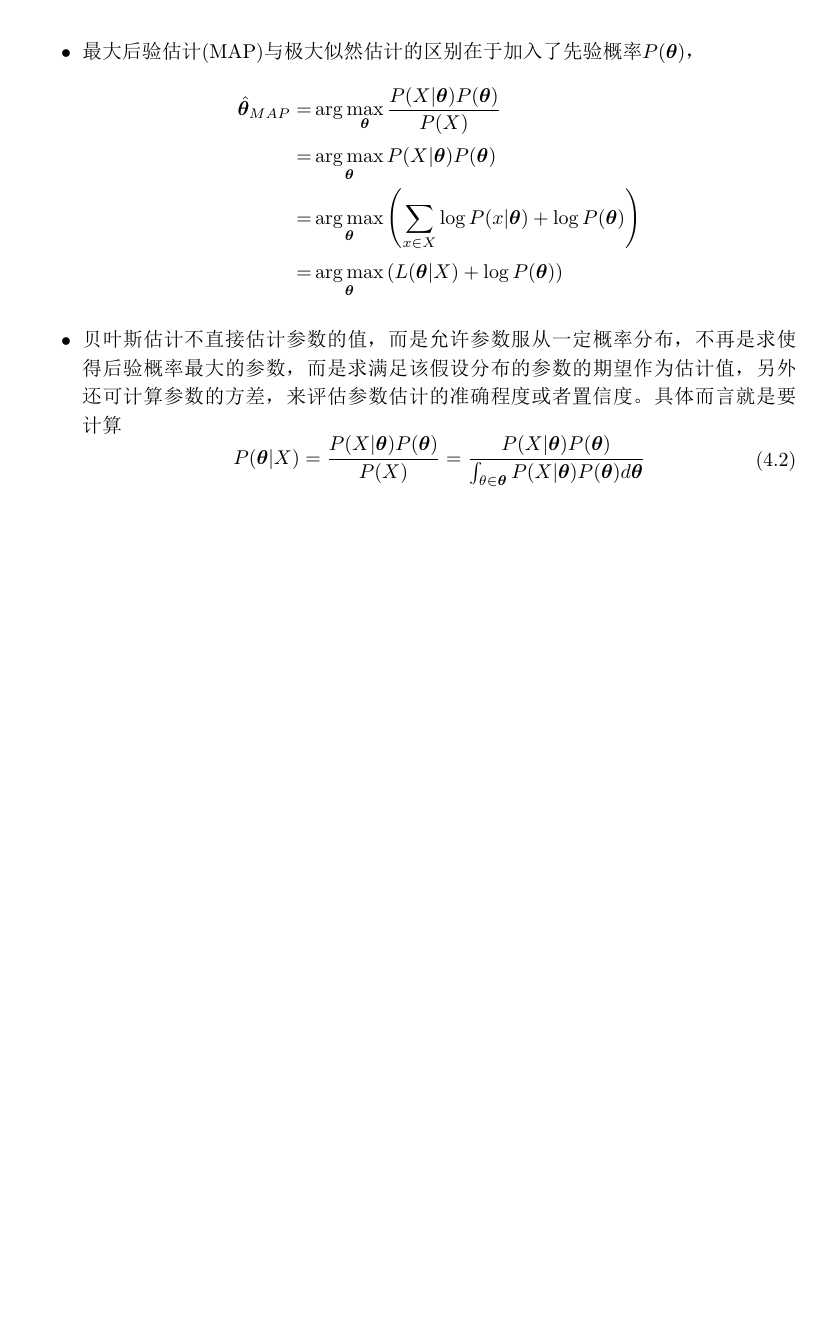
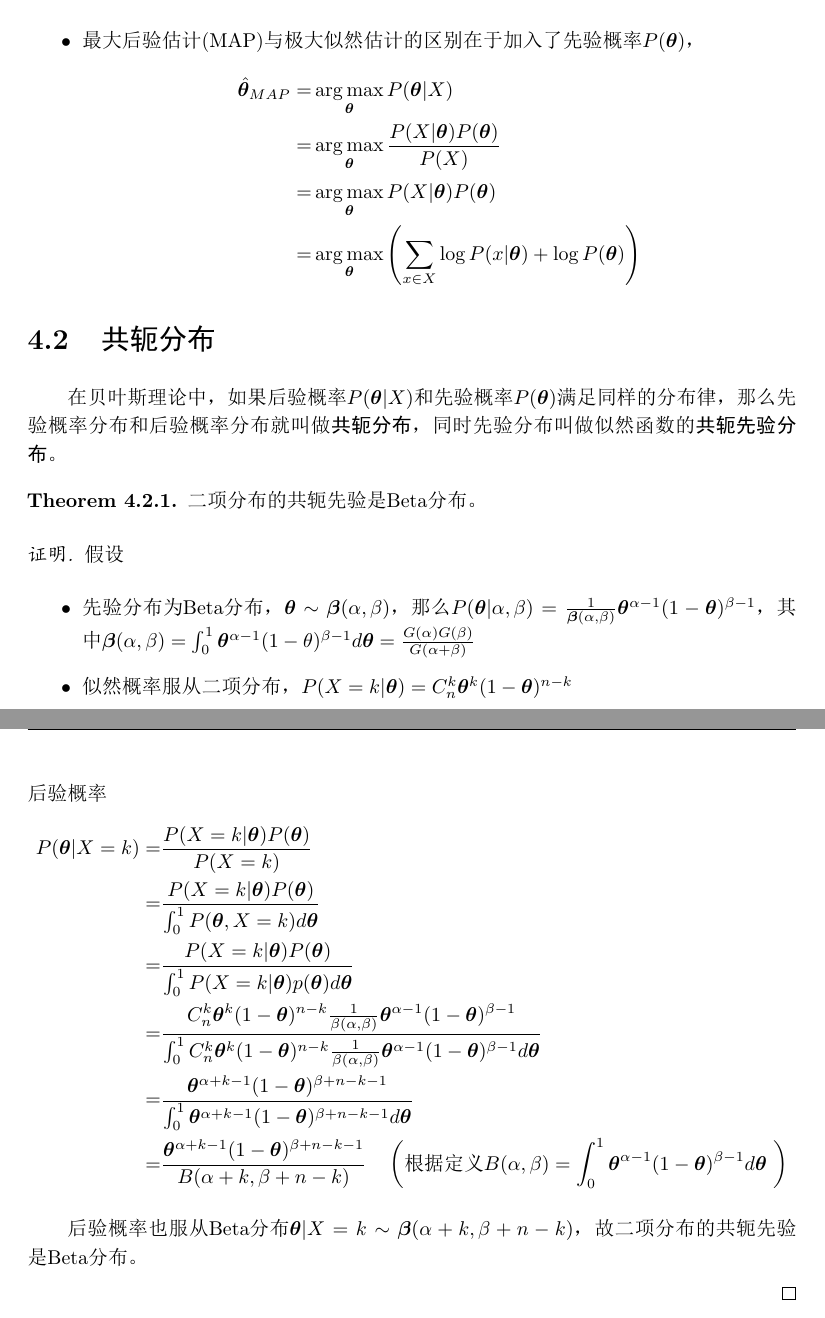
Before and after one commit to iLampard/MLDL_Math_Note, a LaTeX book (ML_Model/main.tex, which reads ML_Model/app_bayes.tex): part of page 25 of 27 before the commit and two parts of pages 25 and 26 of 28 after it, the two joined at a grey line, cut so that both start at the same text, the shorter picture padded with empty space. The pictures show the PDF file ML_Model/main.pdf that the author committed with the source.

Commit message:
fill up bayes section

```diff
--- a/ML_Model/app_bayes.tex
+++ b/ML_Model/app_bayes.tex
@@ -2,9 +2,10 @@
 \label{app:entory}
 \typeout{START_CHAPTER "model" \theabspage}
 
-\section{贝叶斯估计}
+\section{先验概率与后验概率}
+此部分参考了\cite{MLEAndMAP}。
 
-\subsection{先验概率与后验概率}
+\subsection{概念}
 \[
     P(\vtheta \vert X) = \frac{P(X \vert \vtheta )P(\vtheta)}{P(X)}
     \label{eqn:app_bayes_eqn}
@@ -12,4 +13,3 @@
 
 \eqref{eqn:app_bayes_eqn}中$P(\vtheta \vert X)$ 称为\newterm{后验概率}，$P(X\vert\vtheta )$称为\newterm{条件概率}(也是似然估计中的\newterm{似然函数})，$P(\vtheta)$称为\newterm{先验概率}，$P(X)$是随机变量$X$ 自身的概率，$P(X)$也被称为“证据”(evidence)。
 
-\subsection{参数估计：极大似然、最大后验以及贝叶斯}
@@ -16,0 +19,4 @@
+\begin{itemize}
+    \item  频率学派：模型参数是未知的定值，观测是随机变量。估计的方法是\newterm{极大似然估计}(Maximum Likelihood)，不依赖于先验概率。
+    \item  贝叶斯学派：模型参数是随机变量，观测是定值。估计的方法是\newterm{最大后验估计}(Maximum a posteriori)：根据已有的经验和知识推断一个先验概率， 然后在新证据不断积累的情况下调整这个概率。
+\end{itemize}
@@ -20,22 +30,46 @@
     \[
-        \hat{\vtheta}_{ML} = \argmax_{\vtheta} L(\vtheta \vert X) =  \argmax_{\vtheta} \sum_{x \in X} \log P(x\vert\vtheta)
+        \hat{\vtheta}_{ML} = \argmax_{\vtheta} P(X \vert \vtheta ) =  \argmax_{\vtheta} \sum_{x \in X} \log P(x\vert\vtheta)
         \nonumber
     \]
 
     \item 最大后验估计(MAP)与极大似然估计的区别在于加入了先验概率$P(\vtheta)$，
     \[
-        \hat{\vtheta}_{MAP} =& \arg \max_{\vtheta} \frac{P(X\vert\vtheta )P(\vtheta)}{P(X)} \\
+        \hat{\vtheta}_{MAP}
+        =& \argmax_{\vtheta} P(\vtheta  \vert X) \\
+        =& \argmax_{\vtheta} \frac{P(X\vert\vtheta )P(\vtheta)}{P(X)} \\
         =&  \argmax_{\vtheta} P(X\vert\vtheta )P(\vtheta)\\
-        =& \argmax_{\vtheta} \prt{\sum_{x \in X} \log P(x\vert\vtheta) + \log P(\vtheta) }\\
-        =& \argmax_{\vtheta} \prt{ L(\vtheta \vert X) + \log P(\vtheta)}
+        =& \argmax_{\vtheta} \prt{\sum_{x \in X} \log P(x\vert\vtheta) + \log P(\vtheta) }
         \nonumber
     \]
 
-    \item 贝叶斯估计不直接估计参数的值，而是允许参数服从一定概率分布，不再是求使得后验概率最大的参数，而是求满足该假设分布的参数的期望作为估计值， 另外还可计算参数的方差，来评估参数估计的准确程度或者置信度。 具体而言就是要计算
-    \[
-        P(\vtheta |X) = \frac{P(X|\vtheta )P(\vtheta)}{P(X)}
-        = \frac{P(X|\vtheta )P(\vtheta)}{\int_{\evtheta \in \vtheta} P(X \vert\vtheta) P(\vtheta) d\vtheta}
-    \]
 \end{itemize}
 
+\section{共轭分布}
+在贝叶斯理论中，如果后验概率$P(\vtheta \vert X)$和先验概率$P(\vtheta)$满足同样的分布律， 那么先验概率分布和后验概率分布就叫做\newterm{共轭分布}， 同时先验分布叫做似然函数的\newterm{共轭先验分布}。
+
+\begin{theorem}
+    二项分布的共轭先验是Beta分布。
+\end{theorem}
+
+\begin{proof}
+假设
+\begin{itemize}
+    \item 先验分布为Beta分布，$\vtheta \sim \mBeta (\evalpha, \evbeta)$，那么$P(\vtheta | \evalpha, \evbeta) = \frac{1}{\mBeta(\evalpha, \evbeta)} \vtheta^{\evalpha-1} (1-\vtheta)^{\evbeta-1}$，其中$ \mBeta(\evalpha, \evbeta)=\int_0^1 \vtheta^{\evalpha-1} (1-\evtheta)^{\evbeta-1} d\vtheta =\frac{G(\evalpha)G(\evbeta)}{G(\evalpha+\evbeta)}$
+    \item 似然概率服从二项分布，$P(X=k \vert \vtheta) = C^k_n  \vtheta^k (1-\vtheta)^{n-k}$
+\end{itemize}
+后验概率
+\[
+    P(\vtheta|X=k) =& \frac{P(X=k|\vtheta)P(\vtheta)}{P(X=k)} \\
+    =& \frac{P(X=k|\vtheta)P(\vtheta)}{\int_0^1 P(\vtheta, X=k) d\vtheta}\\
+    =& \frac{P(X=k|\vtheta)P(\vtheta)}{\int_0^1 P(X=k|\vtheta)p(\vtheta) d\vtheta}\\
+    =& \frac{C^k_n  \vtheta^k (1-\vtheta)^{n-k}\frac{1}{\evbeta(\evalpha, \evbeta)} \vtheta^{\evalpha-1} (1-\vtheta)^{\evbeta-1}}{\int_0^1 C^k_n  \vtheta^k (1-\vtheta)^{n-k}\frac{1}{\evbeta(\evalpha, \evbeta)} \vtheta^{\evalpha-1} (1-\vtheta)^{\evbeta-1} d\vtheta } \\
+    =& \frac{\vtheta^{\evalpha+k-1} (1-\vtheta)^{\evbeta+n-k-1}}{\int_0^1  \vtheta^{\evalpha+k-1} (1-\vtheta)^{\evbeta+n-k-1} d\vtheta  }\\
+    =&  \frac{\vtheta^{\evalpha+k-1} (1-\vtheta)^{\evbeta+n-k-1}}{B(\evalpha+k, \evbeta+n-k) }  \quad \left(\text{根据定义$B(\evalpha, \evbeta)=\int_0^1 \vtheta^{\evalpha-1} (1-\vtheta)^{\evbeta-1} d\vtheta$ }\right)
+    \nonumber
+\]
+
+后验概率也服从Beta分布$\vtheta|X=k \sim \mBeta (\evalpha+k, \evbeta+n-k)$，故二项分布的共轭先验是Beta分布。
+
+\end{proof}
+
 \typeout{END_CHAPTER "model" \theabspage}
```
Also changed, not shown: ML_Model/notation.bib (+7 -0 lines), ML_Model/main.pdf, ML_Model/app_bayes.tex (10 more changed lines).
